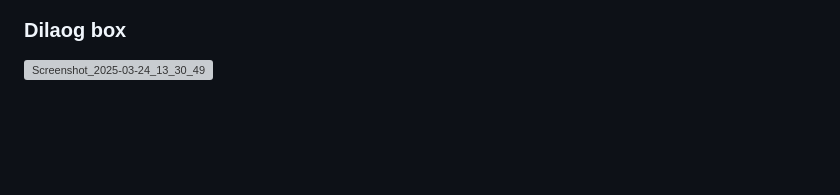
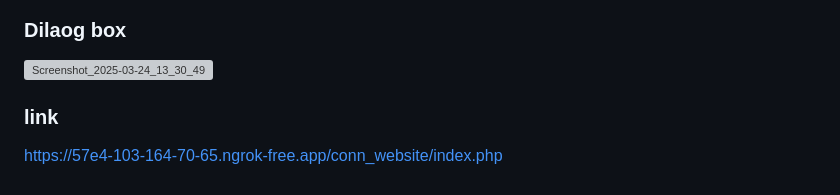
Before and after one commit to shivacharan6121/updated_conn_website, a Markdown page: README.md, the part around the change. Drawn GitHub-style; blank space fills up the shorter version; grey boxes are pictures that could not be loaded.

```diff
--- a/README.md
+++ b/README.md
@@ -113,3 +113,7 @@ By following these steps, your website should be accessible to all devices on yo
 ### Dilaog box
 
 ![Screenshot_2025-03-24_13_30_49](https://github.com/user-attachments/assets/1329bb9c-9132-4c2b-b69b-c2939d80c258)
+
+
+### link
+https://57e4-103-164-70-65.ngrok-free.app/conn_website/index.php
```
